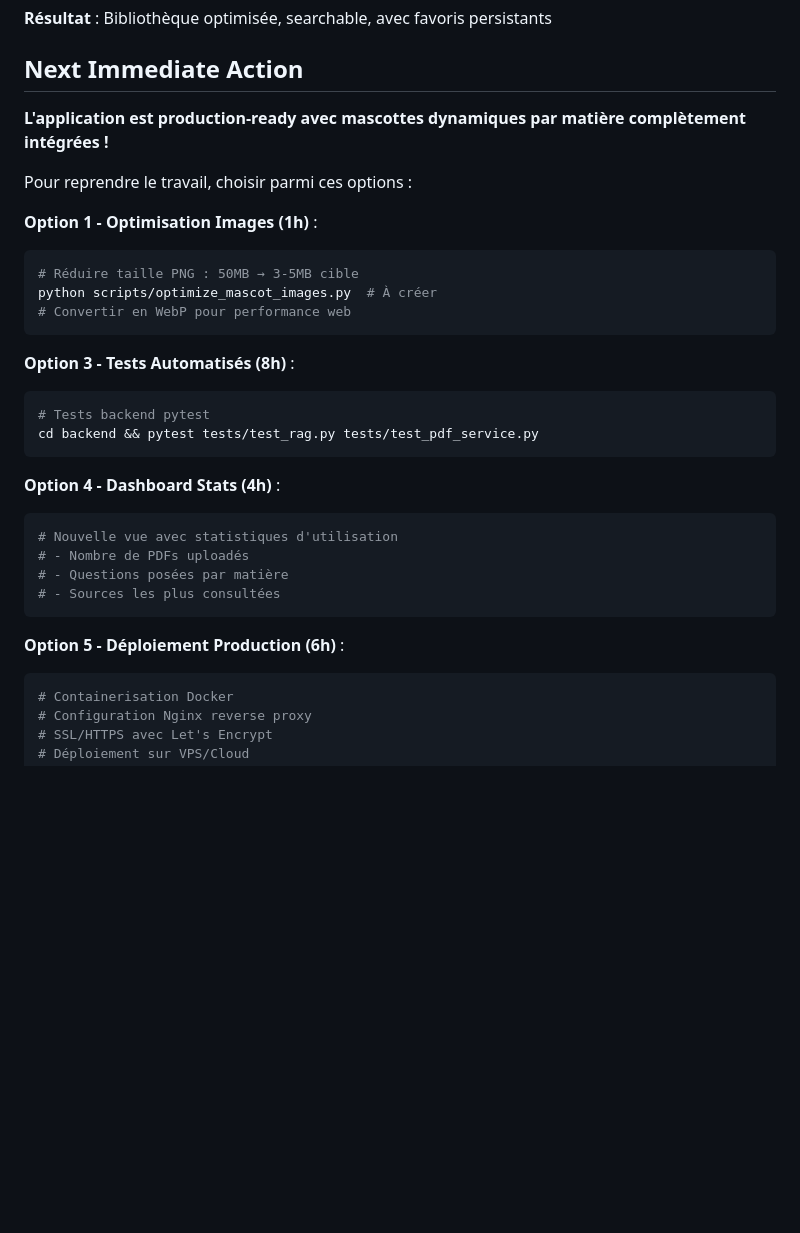
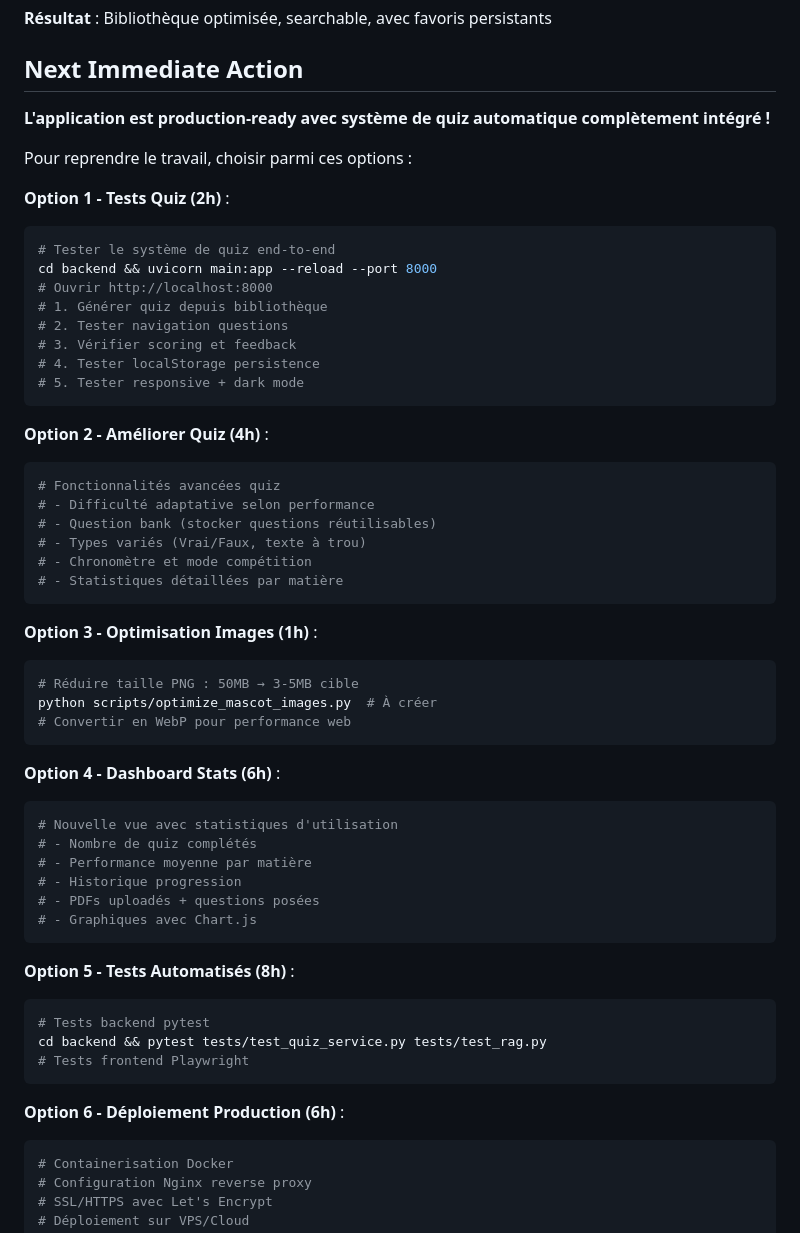
Before and after one commit to solanathouu/LaBonneNote, a Markdown page: CLAUDE.md, the part around one of its changes. Rendered like a GitHub page; blank space fills up the shorter version.

````diff
--- a/CLAUDE.md
+++ b/CLAUDE.md
@@ -235,32 +338,57 @@ Chatbot RAG qui repond **uniquement** a partir de cours et programmes scolaires
 
 ## Next Immediate Action
 
-**L'application est production-ready avec mascottes dynamiques par matière complètement intégrées !**
+**L'application est production-ready avec système de quiz automatique complètement intégré !**
 
 Pour reprendre le travail, choisir parmi ces options :
 
-**Option 1 - Optimisation Images (1h)** :
+**Option 1 - Tests Quiz (2h)** :
+```bash
+# Tester le système de quiz end-to-end
+cd backend && uvicorn main:app --reload --port 8000
+# Ouvrir http://localhost:8000
+# 1. Générer quiz depuis bibliothèque
+# 2. Tester navigation questions
+# 3. Vérifier scoring et feedback
+# 4. Tester localStorage persistence
+# 5. Tester responsive + dark mode
+```
+
+**Option 2 - Améliorer Quiz (4h)** :
+```bash
+# Fonctionnalités avancées quiz
+# - Difficulté adaptative selon performance
+# - Question bank (stocker questions réutilisables)
+# - Types variés (Vrai/Faux, texte à trou)
+# - Chronomètre et mode compétition
+# - Statistiques détaillées par matière
+```
+
+**Option 3 - Optimisation Images (1h)** :
 ```bash
 # Réduire taille PNG : 50MB → 3-5MB cible
 python scripts/optimize_mascot_images.py  # À créer
 # Convertir en WebP pour performance web
 ```
 
-**Option 3 - Tests Automatisés (8h)** :
+**Option 4 - Dashboard Stats (6h)** :
+```bash
+# Nouvelle vue avec statistiques d'utilisation
+# - Nombre de quiz complétés
+# - Performance moyenne par matière
+# - Historique progression
+# - PDFs uploadés + questions posées
+# - Graphiques avec Chart.js
+```
+
+**Option 5 - Tests Automatisés (8h)** :
 ```bash
 # Tests backend pytest
-cd backend && pytest tests/test_rag.py tests/test_pdf_service.py
+cd backend && pytest tests/test_quiz_service.py tests/test_rag.py
+# Tests frontend Playwright
 ```
 
-**Option 4 - Dashboard Stats (4h)** :
-```bash
-# Nouvelle vue avec statistiques d'utilisation
-# - Nombre de PDFs uploadés
-# - Questions posées par matière
-# - Sources les plus consultées
-```
-
-**Option 5 - Déploiement Production (6h)** :
+**Option 6 - Déploiement Production (6h)** :
 ```bash
 # Containerisation Docker
 # Configuration Nginx reverse proxy
````
Also changed, not shown: other parts of CLAUDE.md (+115 -9 lines).
